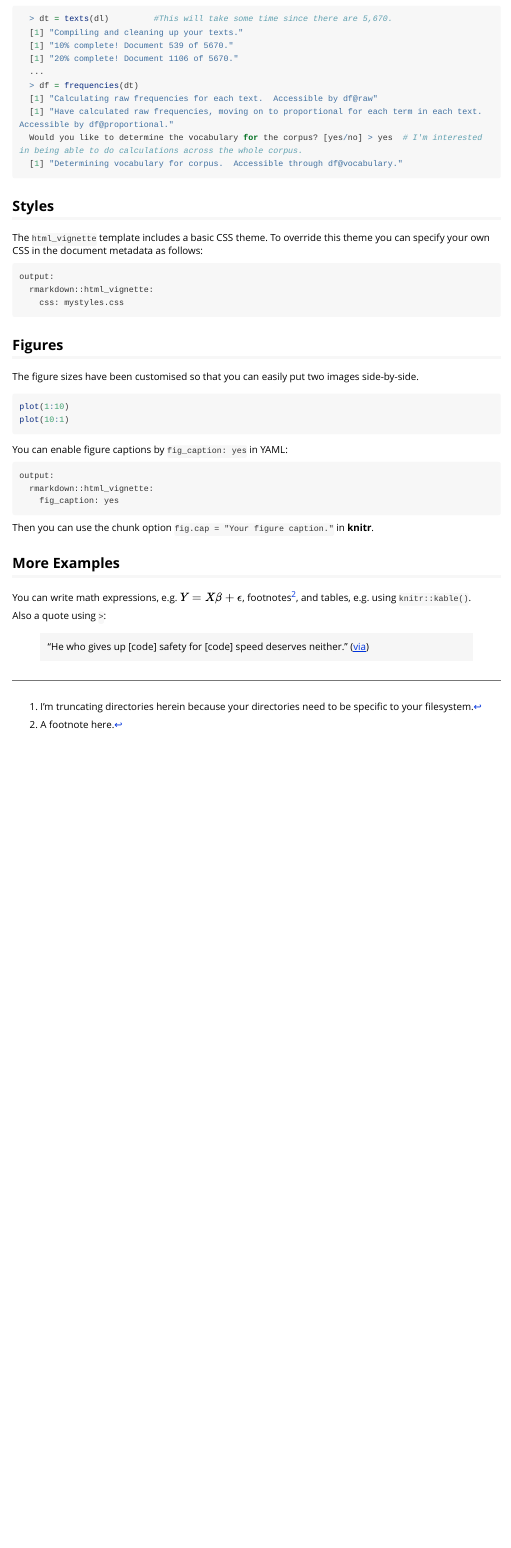
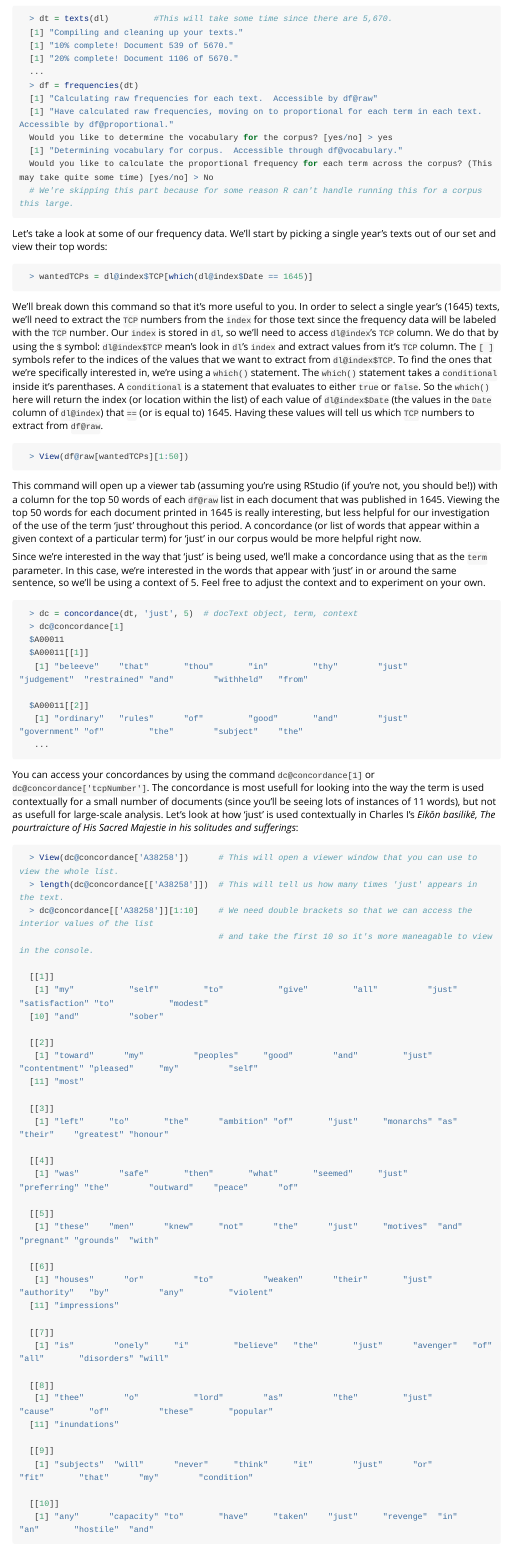
Before and after one commit to michaelgavin/tei2r, an R Markdown document (vignettes/justness.Rmd): the page in a window 1100 px wide, from 1220 px down. Rendered offline with R 4.5, knitr and Pandoc, with nearby package versions; the code chunks are not run, so their results and figures are left out; long lines of code are wrapped.

Commit message:
Updated vignette

````diff
--- a/vignettes/justness.Rmd
+++ b/vignettes/justness.Rmd
@@ -55,45 +55,80 @@ Now that I have my `docList` object, I can get the `FACT`s about my corpus.  We'
   > df = frequencies(dt)
   [1] "Calculating raw frequencies for each text.  Accessible by df@raw"
   [1] "Have calculated raw frequencies, moving on to proportional for each term in each text. Accessible by df@proportional."
-  Would you like to determine the vocabulary for the corpus? [yes/no] > yes  # I'm interested in being able to do calculations across the whole corpus.
+  Would you like to determine the vocabulary for the corpus? [yes/no] > yes
   [1] "Determining vocabulary for corpus.  Accessible through df@vocabulary."
+  Would you like to calculate the proportional frequency for each term across the corpus? (This may take quite some time) [yes/no] > No
+  # We're skipping this part because for some reason R can't handle running this for a corpus this large.
 ```
 
+Let's take a look at some of our frequency data.  We'll start by picking a single year's texts out of our set and view their top words:
 
-## Styles
+```r
+  > wantedTCPs = dl@index$TCP[which(dl@index$Date == 1645)]
+```
+We'll break down this command so that it's more useful to you.  In order to select a single year's (1645) texts, we'll need to extract the `TCP` numbers from the `index` for those text since the frequency data will be labeled with the `TCP` number.  Our `index` is stored in `dl`, so we'll need to access `dl@index`'s `TCP` column.  We do that by using the `$` symbol: `dl@index$TCP` mean's look in `dl`'s `index` and extract values from it's `TCP` column.  The `[ ]` symbols refer to the indices of the values that we want to extract from `dl@index$TCP`.  To find the ones that we're specifically interested in, we're using a `which()` statement.  The `which()` statement takes a `conditional` inside it's parenthases. A `conditional` is a statement that evaluates to either `true` or `false`.  So the `which()` here will return the index (or location within the list) of each value of `dl@index$Date` (the values in the `Date` column of `dl@index`) that `==` (or is equal to) 1645.  Having these values will tell us which `TCP` numbers to extract from `df@raw`.
 
-The `html_vignette` template includes a basic CSS theme. To override this theme you can specify your own CSS in the document metadata as follows:
-
-    output:
-      rmarkdown::html_vignette:
-        css: mystyles.css
-
-## Figures
-
-The figure sizes have been customised so that you can easily put two images side-by-side.
-
-```{r, fig.show='hold'}
-plot(1:10)
-plot(10:1)
+```r
+  > View(df@raw[wantedTCPs][1:50])
 ```
 
-You can enable figure captions by `fig_caption: yes` in YAML:
+This command will open up a viewer tab (assuming you're using RStudio (if you're not, you should be!)) with a column for the top 50 words of each `df@raw` list in each document that was published in 1645.   Viewing the top 50 words for each document printed in 1645 is really interesting, but less helpful for our investigation of the use of the term 'just' throughout this period.  A concordance (or list of words that appear within a given context of a particular term) for 'just' in our corpus would be more helpful right now.
 
-    output:
-      rmarkdown::html_vignette:
-        fig_caption: yes
+Since we're interested in the way that 'just' is being used, we'll make a concordance using that as the `term` parameter.  In this case, we're interested in the words that appear with 'just' in or around the same sentence, so we'll be using a context of 5.  Feel free to adjust the context and to experiment on your own.
 
-Then you can use the chunk option `fig.cap = "Your figure caption."` in **knitr**.
+```r
+  > dc = concordance(dt, 'just', 5)  # docText object, term, context
+  > dc@concordance[1]
+  $A00011
+  $A00011[[1]]
+   [1] "beleeve"    "that"       "thou"       "in"         "thy"        "just"       "judgement"  "restrained" "and"        "withheld"   "from"
 
-## More Examples
-
-You can write math expressions, e.g. $Y = X\beta + \epsilon$, footnotes^[A footnote here.], and tables, e.g. using `knitr::kable()`.
-
-```{r, echo=FALSE, results='asis'}
-knitr::kable(head(mtcars, 10))
+  $A00011[[2]]
+   [1] "ordinary"   "rules"      "of"         "good"       "and"        "just"       "government" "of"         "the"        "subject"    "the"
+   ...
 ```
 
-Also a quote using `>`:
+You can access your concordances by using the command `dc@concordance[1]` or `dc@concordance['tcpNumber']`.  The concordance is most usefull for looking into the way the term is used contextually for a small number of documents (since you'll be seeing lots of instances of 11 words), but not as usefull for large-scale analysis.  Let's look at how 'just' is used contextually in Charles I's _Eikōn basilikē, The pourtraicture of His Sacred Majestie in his solitudes and sufferings_:
 
-> "He who gives up [code] safety for [code] speed deserves neither."
-([via](https://twitter.com/hadleywickham/status/504368538874703872))
+```r
+  > View(dc@concordance['A38258'])      # This will open a viewer window that you can use to view the whole list.
+  > length(dc@concordance[['A38258']])  # This will tell us how many times 'just' appears in the text.
+  > dc@concordance[['A38258']][1:10]    # We need double brackets so that we can access the interior values of the list
+                                        # and take the first 10 so it's more maneagable to view in the console.
+
+  [[1]]
+   [1] "my"           "self"         "to"           "give"         "all"          "just"         "satisfaction" "to"           "modest"
+  [10] "and"          "sober"
+
+  [[2]]
+   [1] "toward"      "my"          "peoples"     "good"        "and"         "just"        "contentment" "pleased"     "my"          "self"
+  [11] "most"
+
+  [[3]]
+   [1] "left"     "to"       "the"      "ambition" "of"       "just"     "monarchs" "as"       "their"    "greatest" "honour"
+
+  [[4]]
+   [1] "was"        "safe"       "then"       "what"       "seemed"     "just"       "preferring" "the"        "outward"    "peace"      "of"
+
+  [[5]]
+   [1] "these"    "men"      "knew"     "not"      "the"      "just"     "motives"  "and"      "pregnant" "grounds"  "with"
+
+  [[6]]
+   [1] "houses"      "or"          "to"          "weaken"      "their"       "just"        "authority"   "by"          "any"         "violent"
+  [11] "impressions"
+
+  [[7]]
+   [1] "is"        "onely"     "i"         "believe"   "the"       "just"      "avenger"   "of"        "all"       "disorders" "will"
+
+  [[8]]
+   [1] "thee"        "o"           "lord"        "as"          "the"         "just"        "cause"       "of"          "these"       "popular"
+  [11] "inundations"
+
+  [[9]]
+   [1] "subjects"  "will"      "never"     "think"     "it"        "just"      "or"        "fit"       "that"      "my"        "condition"
+
+  [[10]]
+   [1] "any"      "capacity" "to"       "have"     "taken"    "just"     "revenge"  "in"       "an"       "hostile"  "and"
+```
+
+The words listed here are very helpful in understanding Charles' employment of the term 'just' in his text.
````
